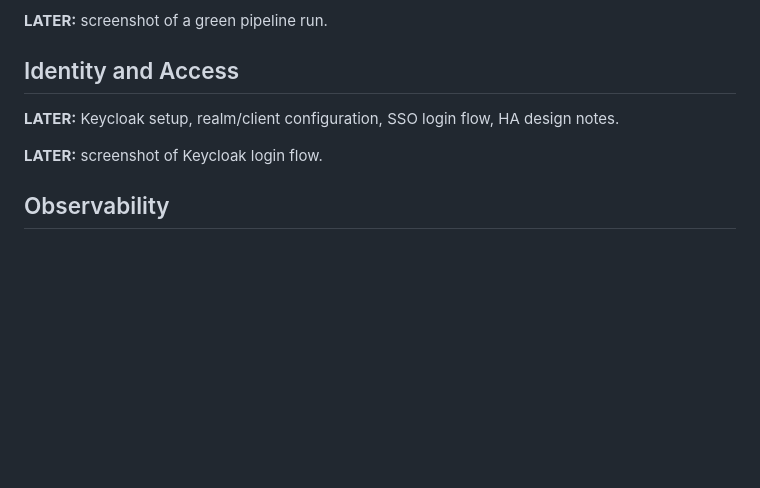
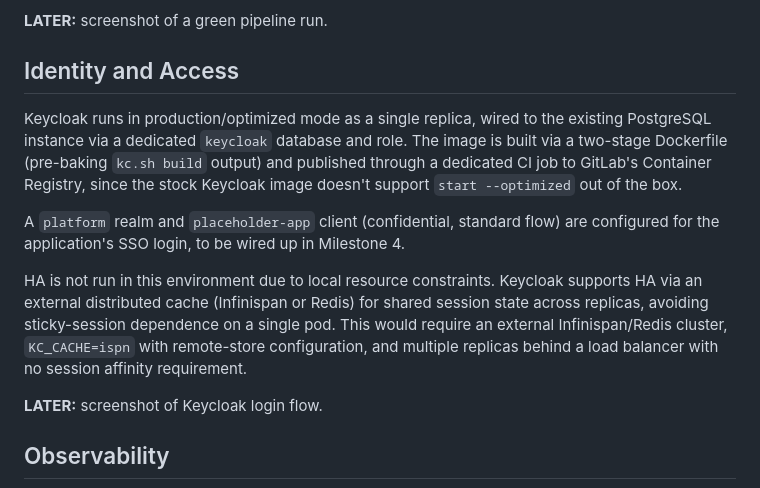
Before and after one commit to antoan-a-ignatov/k8s-identity-observability-platform, a Markdown page: README.md, the part around the change. GitHub-like rendering; blank space fills up the shorter version.

Commit message:
Document Keycloak HA design as not-run, update README for M3 completion

```diff
--- a/README.md
+++ b/README.md
@@ -69,8 +69,21 @@ Pipeline runs on a self-hosted GitLab Runner (Docker executor), avoiding any dep
 **LATER:** screenshot of a green pipeline run.
 
 ## Identity and Access
+Keycloak runs in production/optimized mode as a single replica, wired to the
+existing PostgreSQL instance via a dedicated `keycloak` database and role.
+The image is built via a two-stage Dockerfile (pre-baking `kc.sh build` output)
+and published through a dedicated CI job to GitLab's Container Registry, since
+the stock Keycloak image doesn't support `start --optimized` out of the box.
 
-**LATER:** Keycloak setup, realm/client configuration, SSO login flow, HA design notes.
+A `platform` realm and `placeholder-app` client (confidential, standard flow)
+are configured for the application's SSO login, to be wired up in Milestone 4.
+
+HA is not run in this environment due to local resource constraints. Keycloak
+supports HA via an external distributed cache (Infinispan or Redis) for shared
+session state across replicas, avoiding sticky-session dependence on a single
+pod. This would require an external Infinispan/Redis cluster, `KC_CACHE=ispn`
+with remote-store configuration, and multiple replicas behind a load balancer
+with no session affinity requirement.
 
 **LATER:** screenshot of Keycloak login flow.
 
```
